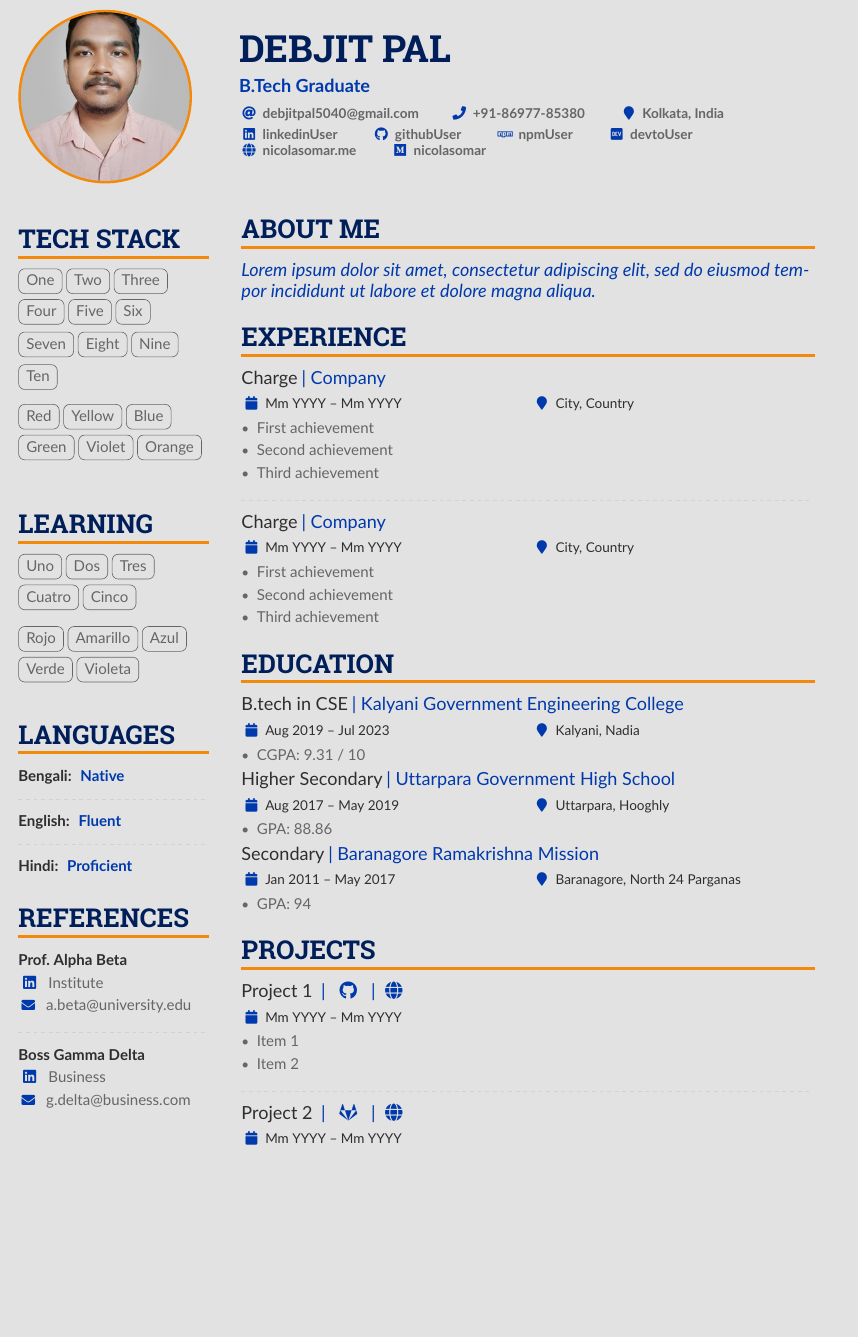
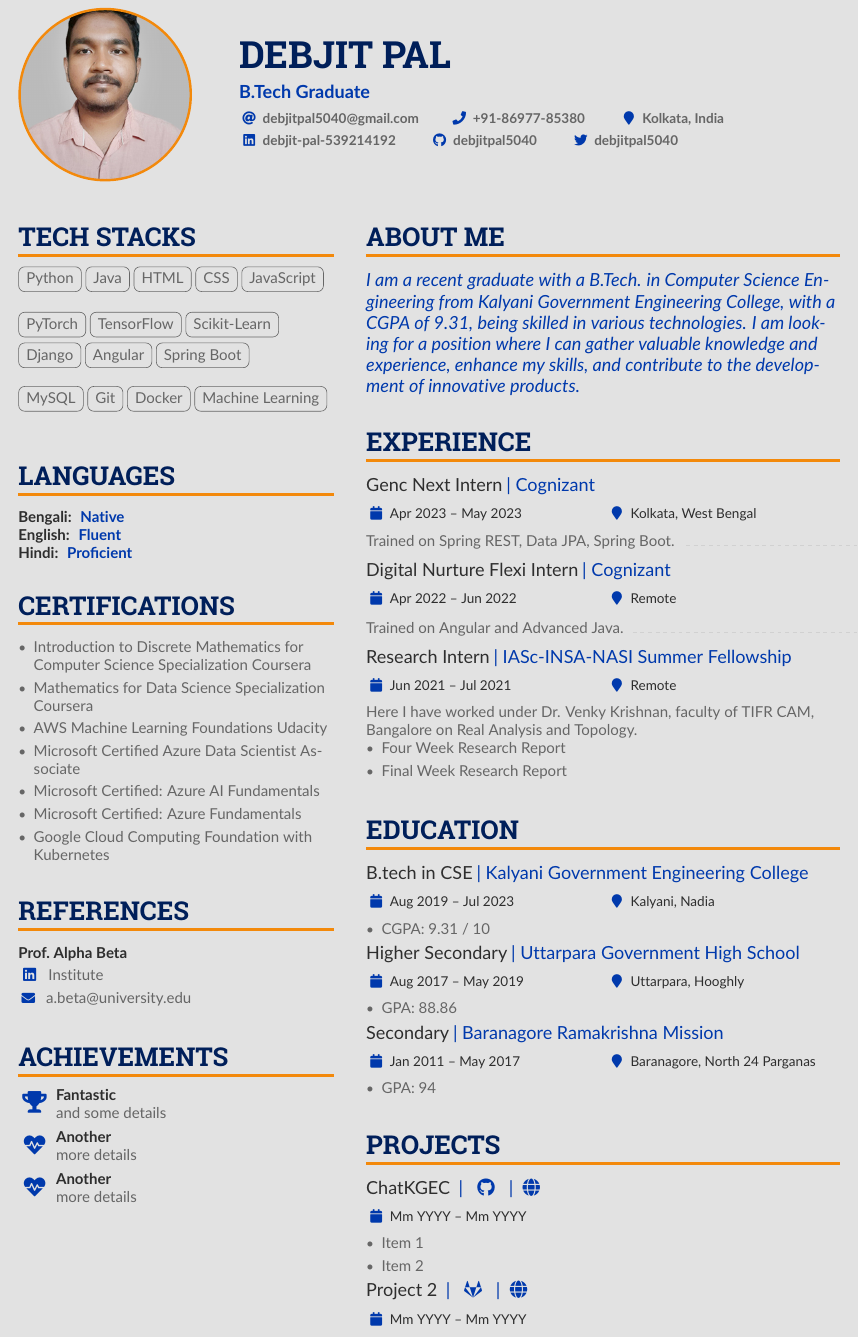
Before and after one commit to debjitpal5040/Debjit-Pal-Resume, a LaTeX CV (main.tex): part of the page, cut so that both start at the same text, the shorter picture padded with empty space. Compiled offline with pdfLaTeX.

Commit message:
update
update

```diff
--- a/main.tex
+++ b/main.tex
@@ -1,4 +1,4 @@
-\documentclass[10pt,a4paper,ragged2e,withhyper]{altacv}
+\documentclass[10pt,legalpaper,ragged2e,withhyper]{altacv}
 
 %% AltaCV uses the fontawesome5 and academicons fonts
 %% and packages.
@@ -66,105 +41,69 @@
 \renewcommand{\itemmarker}{{\small\textbullet}}
 \renewcommand{\ratingmarker}{\faCircle}
 
-%% sample.bib contains your publications
-%% \addbibresource{main.bib}
 
 \begin{document}
 \name{Debjit Pal}
 \tagline{B.Tech Graduate}
-%% You can add multiple photos on the left or right
-%% photo centreing is automatic
 \photoL{4cm}{debjit-pal}
 
 \personalinfo{
     \email{debjitpal5040@gmail.com}\smallskip
     \phone{+91-86977-85380}
     \location{Kolkata, India}\\
-    \linkedin{linkedinUser}
-    \github{githubUser}
-    \npm{npmUser}
-    \dev{devtoUser}
-    \homepage{nicolasomar.me}
-    \medium{nicolasomar}
-    %% You MUST add the academicons option to \documentclass, then compile with LuaLaTeX or XeLaTeX, if you want to use \orcid or other academicons commands.
-    % \orcid{0000-0000-0000-0000}
-    %% You can add your own arbtrary detail with
-    %% \printinfo{symbol}{detail}[optional hyperlink prefix]
-    % \printinfo{\faPaw}{Hey ho!}[https://example.com/]
-    %% Or you can declare your own field with
-    %% \NewInfoFiled{fieldname}{symbol}[optional hyperlink prefix] and use it:
-    % \NewInfoField{gitlab}{\faGitlab}[https://gitlab.com/]
-    % \gitlab{your_id}
+    \linkedin{debjit-pal-539214192}
+    \github{debjitpal5040}
+    \twitter{debjitpal5040}
 }
 
 \makecvheader
 %% Depending on your tastes, you may want to make fonts of itemize environments slightly smaller
 % \AtBeginEnvironment{itemize}{\small}
 
-%% Set the left/right column width ratio to 6:4.
-\columnratio{0.25}
 
-% Start a 2-column paracol. Both the left and right columns will automatically
-% break across pages if things get too long.
+\columnratio{0.4}
+
 \begin{paracol}{2}
     % ----- TECH STACK -----
-    \cvsection{TECH STACK}
-
+    \cvsection{Tech Stacks}
     \begin{sloppypar*}
-        \cvtags{One, Two, Three, Four, Five, Six, Seven, Eight, Nine, Ten}
+        \cvtags{Python, Java, HTML, CSS, JavaScript}\\
         \medskip
-
-        \cvtags{Red, Yellow, Blue, Green, Violet, Orange}
+        \cvtags{PyTorch, TensorFlow, Scikit-Learn, Django, Angular, Spring Boot}\\
+        \medskip
+        \cvtags{MySQL, Git, Docker, Machine Learning}
     \end{sloppypar*}
-
-    % ----- LEARNING -----
-    \cvsection{Learning}
-    \begin{sloppypar}
-        \cvtags{Uno, Dos, Tres, Cuatro, Cinco}
-        \medskip
-
-        \cvtags{Rojo, Amarillo, Azul, Verde, Violeta}
-    \end{sloppypar}
 
     % ----- LANGUAGES -----
     \cvsection{Languages}
     \cvlang{Bengali}{Native}\\
-    \divider
     \cvlang{English}{Fluent}\\
-    \divider
     \cvlang{Hindi}{Proficient}
+
+    % ----- LEARNING -----
+    \cvsection{Certifications}
+    \begin{sloppypar*}
+        \begin{itemize}
+            \item Introduction to Discrete Mathematics for Computer Science Specialization Coursera
+            \item Mathematics for Data Science Specialization Coursera
+            \item AWS Machine Learning Foundations Udacity
+            \item Microsoft Certified Azure Data Scientist Associate
+            \item Microsoft Certified: Azure AI Fundamentals
+            \item Microsoft Certified: Azure Fundamentals
+            \item Google Cloud Computing Foundation with Kubernetes
+        \end{itemize}
+    \end{sloppypar*}
 
     % ----- REFERENCES -----
     \cvsection{References}
     \cvref{Prof.\ Alpha Beta}{Institute}{a.beta@university.edu}
-    \divider
 
-    \cvref{Boss\ Gamma Delta}{Business}{g.delta@business.com}
+    \cvsection{Achievements}
 
-    % ----- MOST PROUD -----
-    % \cvsection{Most Proud of}
+    \cvachievement{\faTrophy}{Fantastic}{and some details}\\
+    \cvachievement{\faHeartbeat}{Another}{more details}\\
+    \cvachievement{\faHeartbeat}{Another}{more details}
 
-    % \cvachievement{\faTrophy}{Fantastic Achievement}{and some details about it}\\
-    % \divider
-    % \cvachievement{\faHeartbeat}{Another achievement}{more details about it of course}\\
-    % \divider
-    % \cvachievement{\faHeartbeat}{Another achievement}{more details about it of course}
-
-    % \cvsection{A Day of My Life}
-
-    % Adapted from @Jake's answer from http://tex.stackexchange.com/a/82729/226
-    % \wheelchart{outer radius}{inner radius}{
-    % comma-separated list of value/text width/color/detail}
-    % \wheelchart{1.5cm}{0.5cm}{%
-    %   6/8em/accent!30/{Sleep,\\beautiful sleep},
-    %   3/8em/accent!40/Hopeful novelist by night,
-    %   8/8em/accent!60/Daytime job,
-    %   2/10em/accent/Sports and relaxation,
-    %   5/6em/accent!20/Spending time with family
-    % }
-
-    % use ONLY \newpage if you want to force a page break for
-    % ONLY the current column
     \newpage
 
     %% Switch to the right column. This will now automatically move to the second
@@ -174,24 +113,23 @@
     % ----- ABOUT ME -----
     \cvsection{About Me}
     \begin{quote}
-        Lorem ipsum dolor sit amet, consectetur adipiscing elit, sed do eiusmod tempor incididunt ut labore et dolore magna aliqua.
+        I am a recent graduate with a B.Tech. in Computer Science Engineering from Kalyani Government Engineering College, with a CGPA of 9.31, being skilled in various technologies. I am looking for a position where I can gather valuable knowledge and experience, enhance my skills, and contribute to the development of innovative products.
     \end{quote}
 
     % ----- EXPERIENCE -----
     \cvsection{Experience}
-    \cvevent{Charge}{Company}{Mm YYYY -- Mm YYYY}{City, Country}
-    \begin{itemize}
-        \item First achievement
-        \item Second achievement
-        \item Third achievement
-    \end{itemize}
+    \cvevent{Genc Next Intern}{Cognizant}{Apr 2023 -- May 2023}{Kolkata, West Bengal}
+    Trained on Spring REST, Data JPA, Spring Boot.
     \divider
 
-    \cvevent{Charge}{Company}{Mm YYYY -- Mm YYYY}{City, Country}
+    \cvevent{Digital Nurture Flexi Intern}{Cognizant}{Apr 2022 -- Jun 2022}{Remote}
+    Trained on Angular and Advanced Java.
+    \divider
+    \cvevent{Research Intern}{IASc-INSA-NASI Summer Fellowship}{Jun 2021 -- Jul 2021}{Remote}
+    Here I have worked under Dr. Venky Krishnan, faculty of TIFR CAM, Bangalore on Real Analysis and Topology. \\
     \begin{itemize}
-        \item First achievement
-        \item Second achievement
-        \item Third achievement
+        \item \href{https://www.academia.edu/94639467/Four_Week_Research_Report_of_IASC_INSA_NASI_Summer_Research_Fellowship?source=swp_share}{Four Week Research Report}
+        \item \href{https://www.academia.edu/94640080/Final_Week_Research_Report_of_IASC_INSA_NASI_Summer_Research_Fellowship?source=swp_share}{Final Week Research Report}
     \end{itemize}
 
     % ----- EDUCATION -----
@@ -213,12 +151,11 @@
 
     % ----- PROJECTS -----
     \cvsection{Projects}
-    \cvevent{Project 1 }{\cvreference{\faGithub}{https://github.com/user/repo}\cvreference{| \faGlobe}{https://project-demo.com/}}{Mm YYYY -- Mm YYYY}{}
+    \cvevent{ChatKGEC }{\cvreference{\faGithub}{https://github.com/user/repo}\cvreference{| \faGlobe}{https://project-demo.com/}}{Mm YYYY -- Mm YYYY}{}
     \begin{itemize}
         \item Item 1
         \item Item 2
     \end{itemize}
-    \divider
 
     \cvevent{Project 2 }{\cvreference{\faGitlab}{https://gitlab.com/user/repo}\cvreference{| \faGlobe}{https://project-demo.com/}}{Mm YYYY -- Mm YYYY}{}
     \begin{itemize}
```
Also changed, not shown: main.pdf, main.tex (25 more changed lines), 3 other files. Lines whose indentation alone changed are shown as unchanged.
